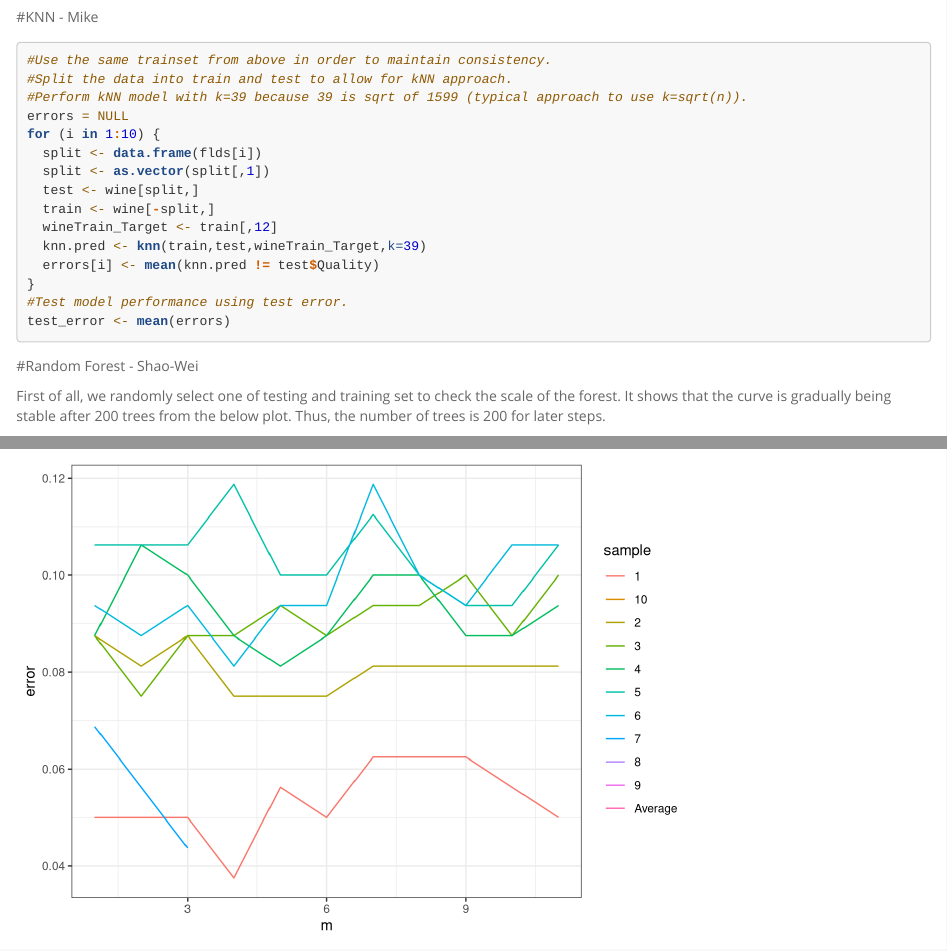
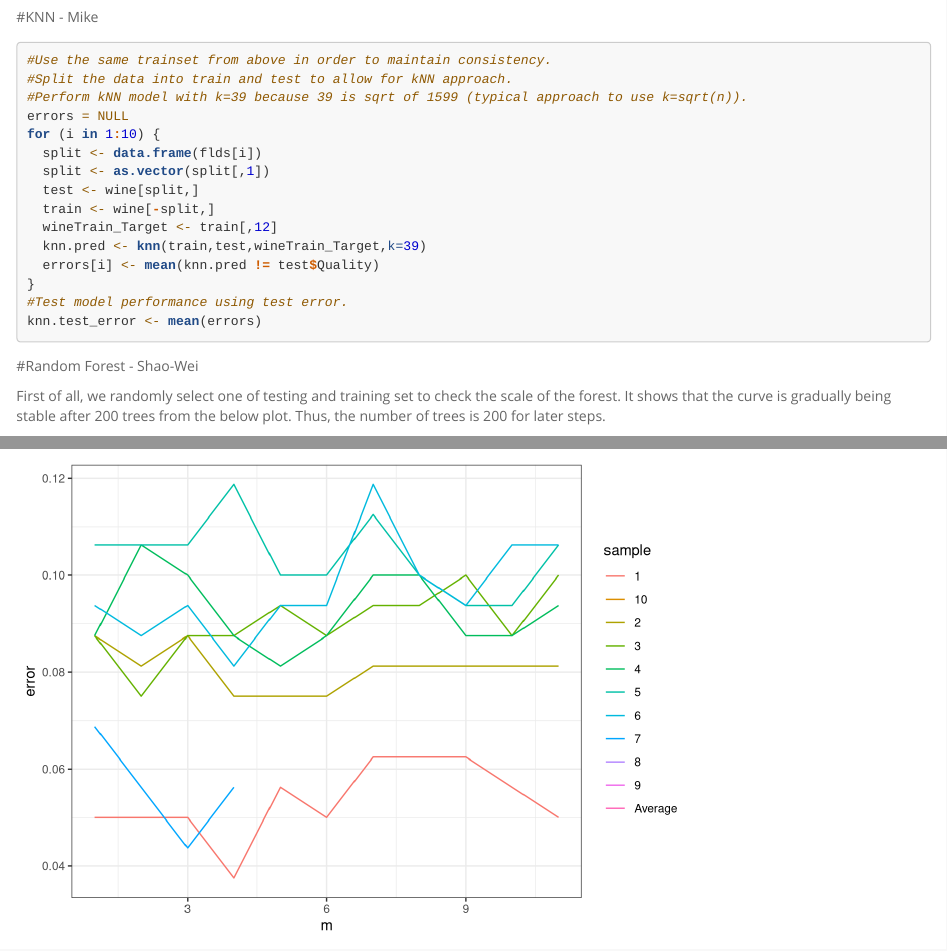
Before and after one commit to mle0020/STAT6000Project, an R Markdown document (ProjectCode.Rmd): the page in a window 1100 px wide, from 9740 px down, and a second part further down, joined at a grey line. Rendered offline with R 4.5, knitr and Pandoc, with nearby package versions; some code elsewhere in the file could not run offline; long lines of code are wrapped.

Commit message:
Update ProjectCode.Rmd

````diff
--- a/ProjectCode.Rmd
+++ b/ProjectCode.Rmd
@@ -249,7 +249,7 @@ for (i in 1:10) {
   errors[i] <- mean(knn.pred != test$Quality)
 }
 #Test model performance using test error.
-test_error <- mean(errors)
+knn.test_error <- mean(errors)
 
 ```
 
````
